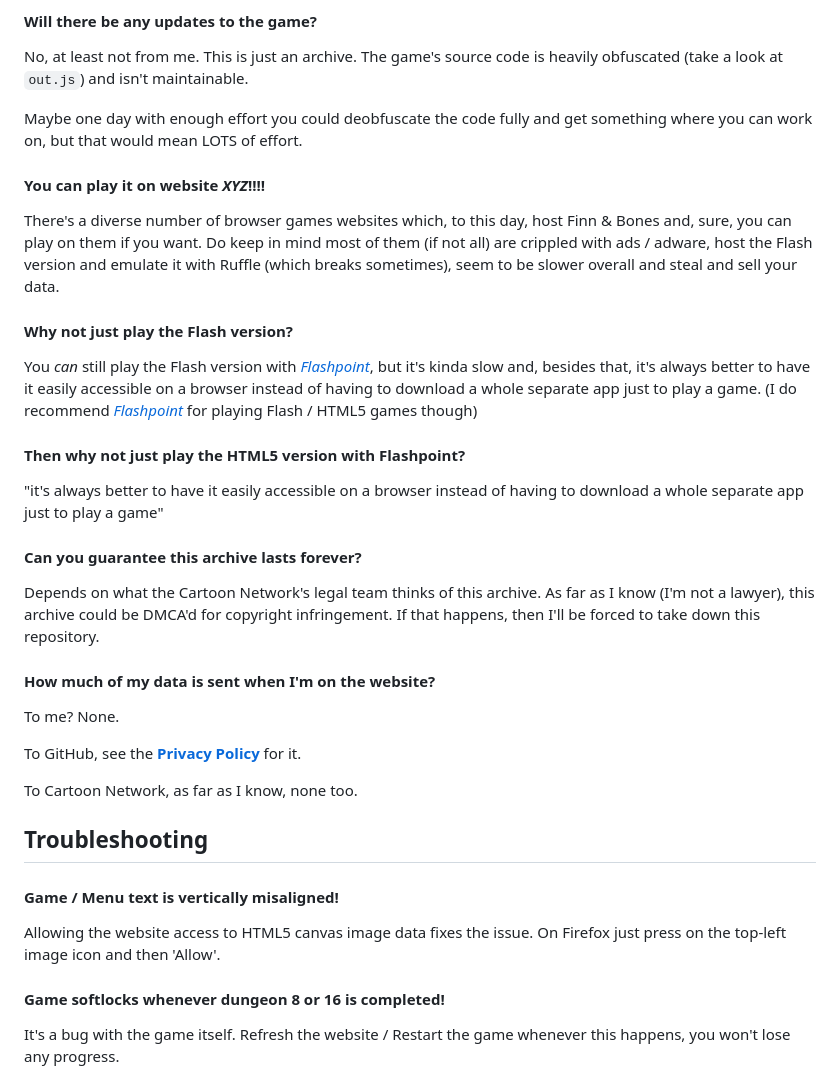
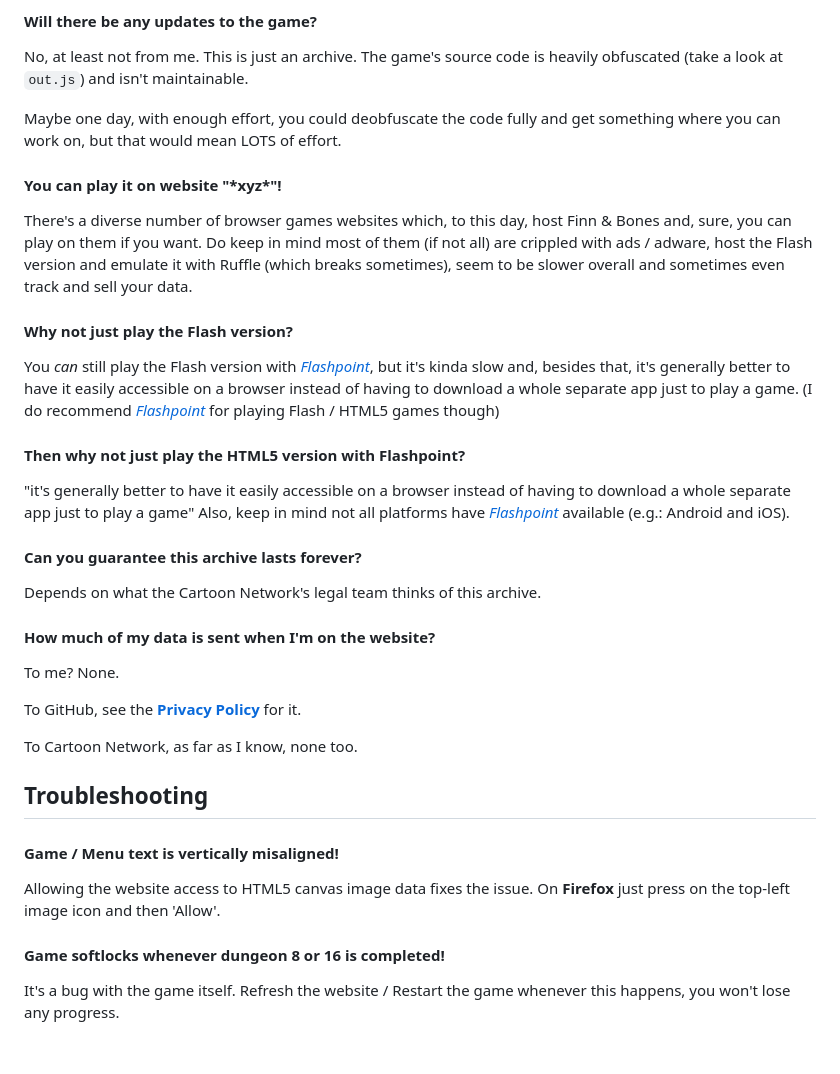
Before and after one commit to danssmnt/FinnAndBones-Archive, a Markdown page: README.md, the part around one of its changes. Drawn GitHub-style; blank space fills up the shorter version.

Commit message:
improve readme

```diff
--- a/README.md
+++ b/README.md
@@ -23,19 +24,20 @@ Finn & Bones was one of them, and it was my favorite. So, I decided to archive i
 #### Will there be any updates to the game?
 No, at least not from me. This is just an archive. The game's source code is heavily obfuscated (take a look at ``out.js``) and isn't maintainable.
 
-Maybe one day with enough effort you could deobfuscate the code fully and get something where you can work on, but that would mean LOTS of effort.
+Maybe one day, with enough effort, you could deobfuscate the code fully and get something where you can work on, but that would mean LOTS of effort.
 
-#### You can play it on website *XYZ*!!!!
-There's a diverse number of browser games websites which, to this day, host Finn & Bones and, sure, you can play on them if you want. Do keep in mind most of them (if not all) are crippled with ads / adware, host the Flash version and emulate it with Ruffle (which breaks sometimes), seem to be slower overall and steal and sell your data.
+#### You can play it on website "\*xyz\*"!
+There's a diverse number of browser games websites which, to this day, host Finn & Bones and, sure, you can play on them if you want. Do keep in mind most of them (if not all) are crippled with ads / adware, host the Flash version and emulate it with Ruffle (which breaks sometimes), seem to be slower overall and sometimes even track and sell your data.
 
 #### Why not just play the Flash version?
-You _can_ still play the Flash version with _[Flashpoint](https://flashpointarchive.org/)_, but it's kinda slow and, besides that, it's always better to have it easily accessible on a browser instead of having to download a whole separate app just to play a game. (I do recommend _[Flashpoint](https://flashpointarchive.org/)_ for playing Flash / HTML5 games though)
+You _can_ still play the Flash version with _[Flashpoint](https://flashpointarchive.org/)_, but it's kinda slow and, besides that, it's generally better to have it easily accessible on a browser instead of having to download a whole separate app just to play a game. (I do recommend _[Flashpoint](https://flashpointarchive.org/)_ for playing Flash / HTML5 games though)
 
 #### Then why not just play the HTML5 version with Flashpoint?
-"it's always better to have it easily accessible on a browser instead of having to download a whole separate app just to play a game"
+"it's generally better to have it easily accessible on a browser instead of having to download a whole separate app just to play a game"
+Also, keep in mind not all platforms have _[Flashpoint](https://flashpointarchive.org/)_ available (e.g.: Android and iOS).
 
 #### Can you guarantee this archive lasts forever?
-Depends on what the Cartoon Network's legal team thinks of this archive. As far as I know (I'm not a lawyer), this archive could be DMCA'd for copyright infringement. If that happens, then I'll be forced to take down this repository.
+Depends on what the Cartoon Network's legal team thinks of this archive.
 
 #### How much of my data is sent when I'm on the website?
 To me? None.
@@ -47,7 +49,7 @@ To Cartoon Network, as far as I know, none too.
 ## Troubleshooting
 
 #### Game / Menu text is vertically misaligned!
-Allowing the website access to HTML5 canvas image data fixes the issue. On Firefox just press on the top-left image icon and then 'Allow'.
+Allowing the website access to HTML5 canvas image data fixes the issue. On **Firefox** just press on the top-left image icon and then 'Allow'.
 
 #### Game softlocks whenever dungeon 8 or 16 is completed!
 It's a bug with the game itself. Refresh the website / Restart the game whenever this happens, you won't lose any progress.
```
Also changed, not shown: other parts of README.md (+4 -3 lines).
